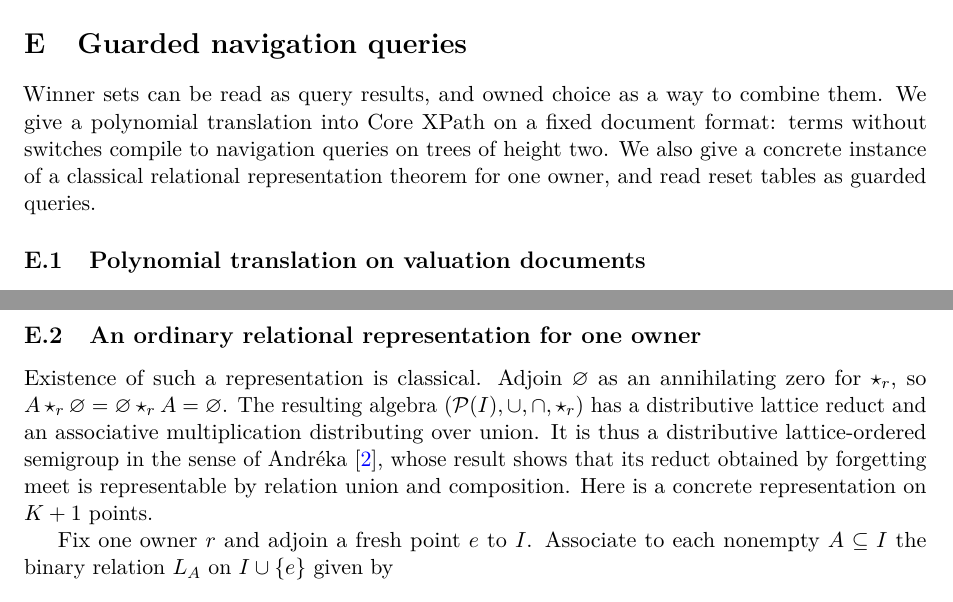
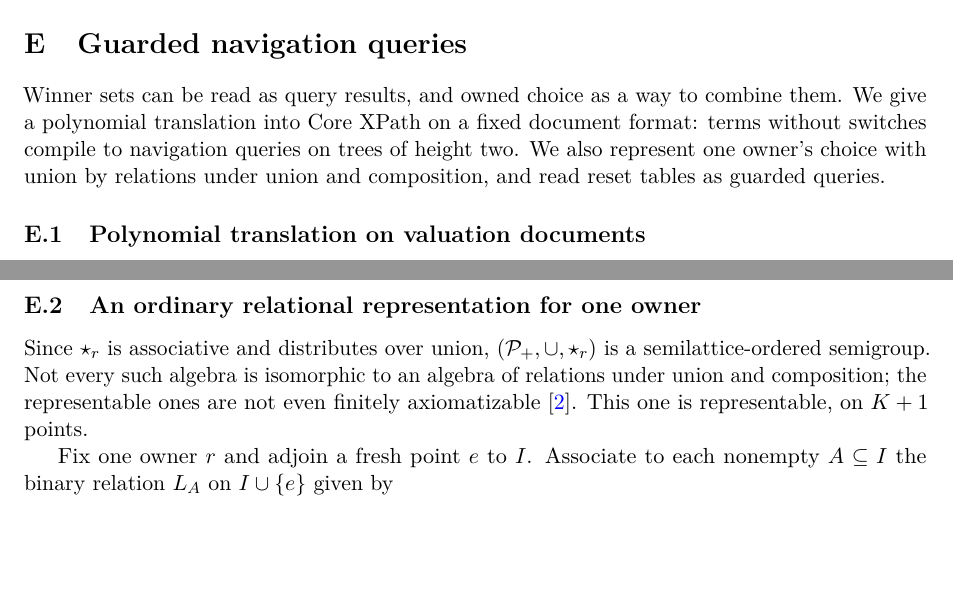
Before and after one commit to elazarg/KFOL, a LaTeX document (tr.tex, which reads sections/appendix-queries.tex): two parts of pages 41 and 43 of 104, joined at a grey line, cut so that both start at the same text, the shorter picture padded with empty space. Compiled offline with pdfLaTeX.

Commit message:
Correct the attribution of the one-owner relational representation
Andreka's 1991 paper does not show that every distributive lattice-ordered
semigroup, or its union-composition reduct, is representable; Andreka and
Mikulas (2011) record that the representable union-composition algebras are
not even finitely axiomatizable. State that, and present the explicit
representation as what establishes representability here.

Co-Authored-By: Claude Opus 5.5 <noreply@anthropic.com>

```diff
--- a/sections/appendix-queries.tex
+++ b/sections/appendix-queries.tex
@@ -3,9 +3,9 @@
 Winner sets can be read as query results, and owned choice as a way to
 combine them. We give a polynomial translation into Core XPath on a
 fixed document format: terms without switches compile to navigation
-queries on trees of height two. We also give a concrete instance of a
-classical relational representation theorem for one owner, and read
-reset tables as guarded queries.
+queries on trees of height two. We also represent one owner's choice
+with union by relations under union and composition, and read reset
+tables as guarded queries.
 
 \subsection{Polynomial translation on valuation documents}
 
@@ -93,15 +93,11 @@ therefore a monotone query language on these nonempty unary relations.
 
 \subsection{An ordinary relational representation for one owner}
 
-Existence of such a representation is classical. Adjoin $\varnothing$ as
-an annihilating zero for $\star_r$, so
-$A\star_r\varnothing=\varnothing\star_r A=\varnothing$. The resulting
-algebra $(\mathcal P(I),\cup,\cap,\star_r)$ has a distributive lattice
-reduct and an associative multiplication distributing over union.
-It is thus a distributive lattice-ordered semigroup in the sense of
-Andr\'eka~\cite{Andreka1991}, whose result shows that its
-reduct obtained by forgetting meet is representable by relation union
-and composition. Here is a concrete representation on $K+1$ points.
+Since $\star_r$ is associative and distributes over union,
+$(\Pow,\cup,\star_r)$ is a semilattice-ordered semigroup. Not every such
+algebra is isomorphic to an algebra of relations under union and
+composition; the representable ones are not even finitely axiomatizable
+\cite{AndrekaMikulas2011}. This one is representable, on $K+1$ points.
 
 Fix one owner $r$ and adjoin a fresh point $e$ to $I$. Associate to each
 nonempty $A\subseteq I$ the binary relation $L_A$ on $I\cup\{e\}$ given by
```
Also changed, not shown: notes/proof-mining.md (+5 -4 lines), references.bib (+4 -5 lines).
